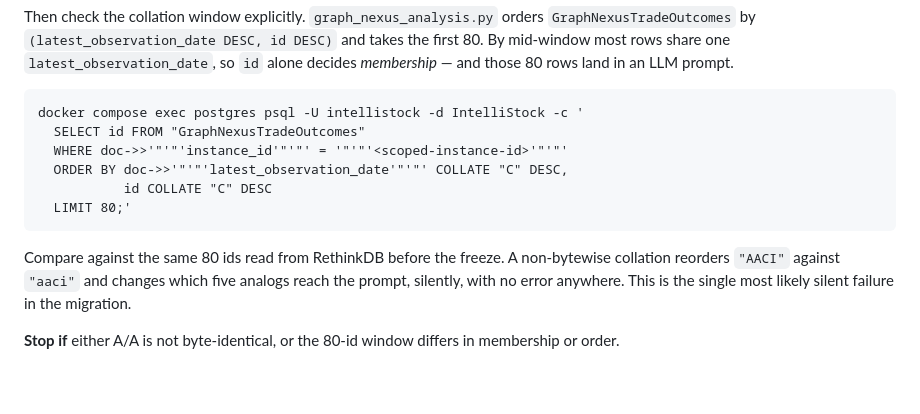
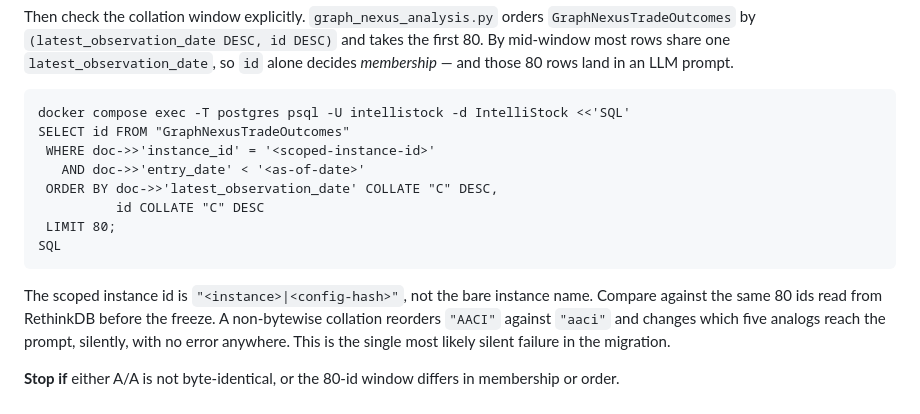
Before and after one commit to Th3-H4xx0r/IntelliStock, a Markdown page: docs/runbooks/postgres-cutover.md, the part around the change. GitHub-like rendering; blank space fills up the shorter version.

Commit message:
docs: make the collation-check query readable and faithful to the call site
The nested '"'"' quoting was correct shell and unreadable prose, in the one
command an operator types mid-freeze. A heredoc says the same thing plainly.
Added the entry_date predicate and the scoped-id note, so the query reproduces
the window graph_nexus_analysis.py actually reads rather than a superset of it.

Co-Authored-By: Claude Fable 5 <noreply@anthropic.com>
Claude-Session: https://claude.ai/code/session_01NYF7Zh2WDs4ziJGznYN8Fs

```diff
--- a/docs/runbooks/postgres-cutover.md
+++ b/docs/runbooks/postgres-cutover.md
@@ -169,14 +169,17 @@ Then check the collation window explicitly. `graph_nexus_analysis.py` orders
 the first 80. By mid-window most rows share one `latest_observation_date`, so
 `id` alone decides *membership* — and those 80 rows land in an LLM prompt.
 
-    docker compose exec postgres psql -U intellistock -d IntelliStock -c '
-      SELECT id FROM "GraphNexusTradeOutcomes"
-      WHERE doc->>'"'"'instance_id'"'"' = '"'"'<scoped-instance-id>'"'"'
-      ORDER BY doc->>'"'"'latest_observation_date'"'"' COLLATE "C" DESC,
-               id COLLATE "C" DESC
-      LIMIT 80;'
+    docker compose exec -T postgres psql -U intellistock -d IntelliStock <<'SQL'
+    SELECT id FROM "GraphNexusTradeOutcomes"
+     WHERE doc->>'instance_id' = '<scoped-instance-id>'
+       AND doc->>'entry_date' < '<as-of-date>'
+     ORDER BY doc->>'latest_observation_date' COLLATE "C" DESC,
+              id COLLATE "C" DESC
+     LIMIT 80;
+    SQL
 
-Compare against the same 80 ids read from RethinkDB before the freeze. A
+The scoped instance id is `"<instance>|<config-hash>"`, not the bare instance
+name. Compare against the same 80 ids read from RethinkDB before the freeze. A
 non-bytewise collation reorders `"AACI"` against `"aaci"` and changes which five
 analogs reach the prompt, silently, with no error anywhere. This is the single
 most likely silent failure in the migration.
```
